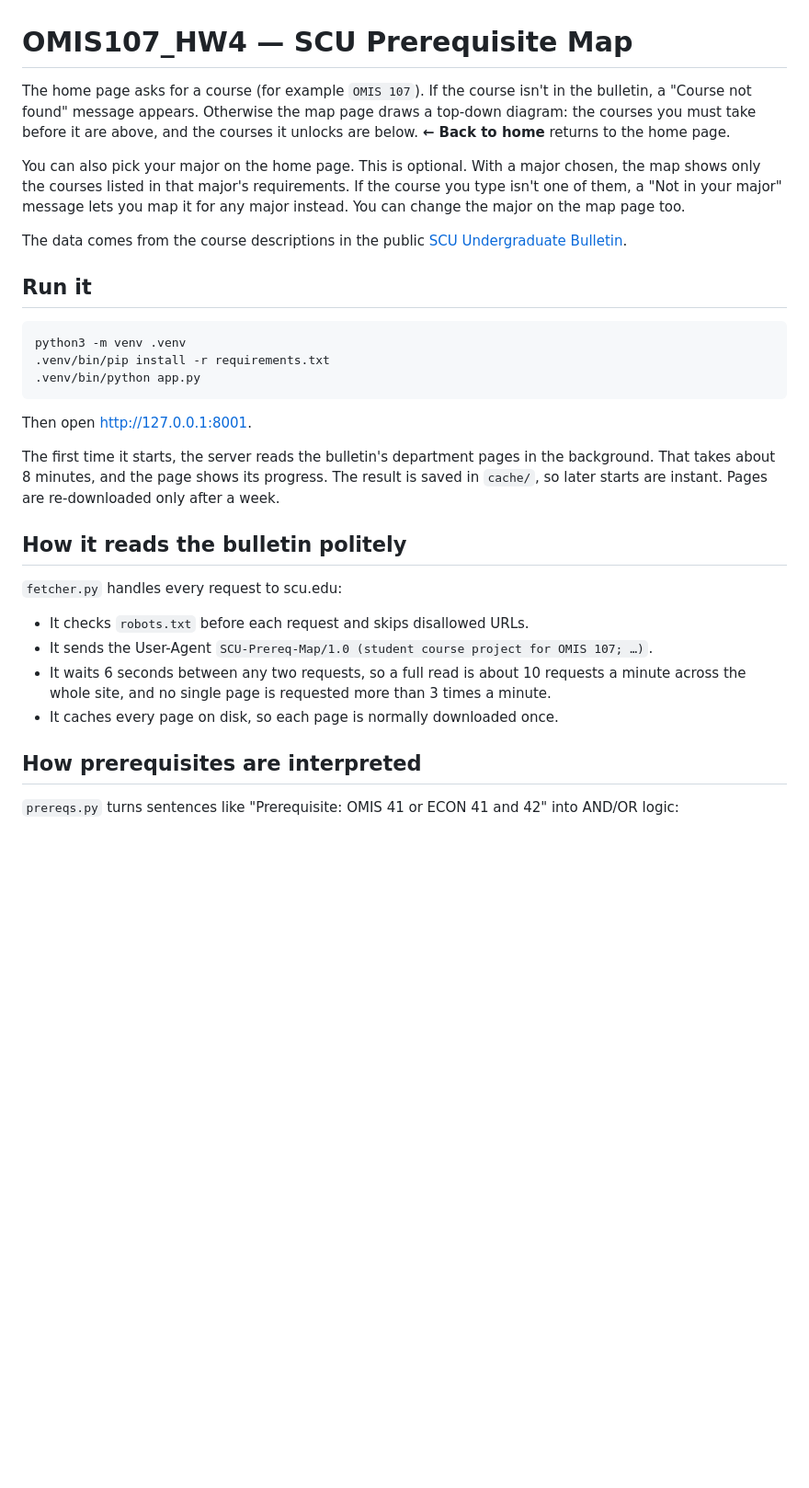
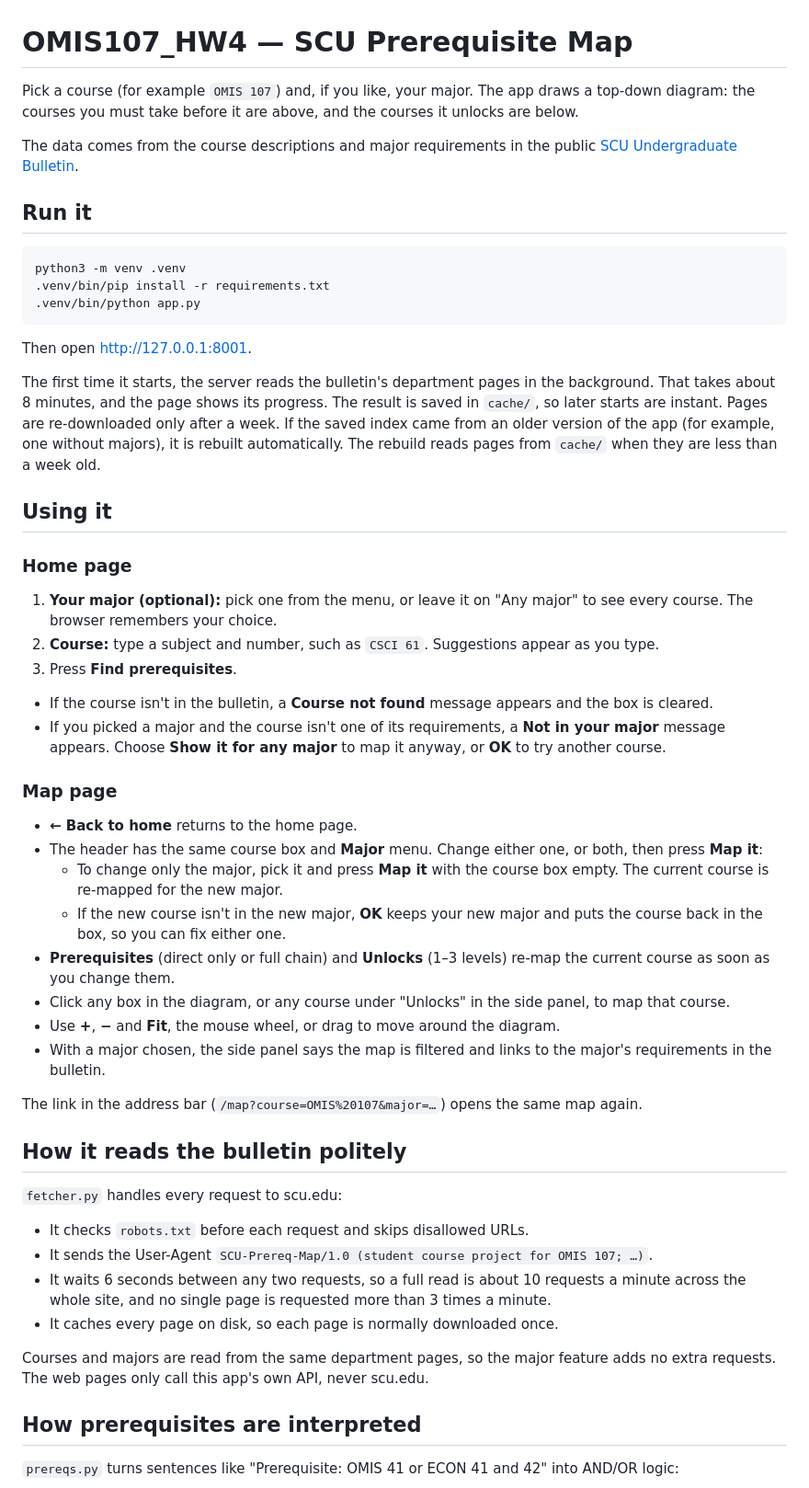
Before and after one commit to fhsiao3805/OMIS107_HW4, a Markdown page: README.md, the part around one of its changes. Shown at 92% size. Drawn GitHub-style; blank space fills up the shorter version.

```diff
--- a/README.md
+++ b/README.md
@@ -1,16 +1,10 @@
 # OMIS107_HW4 — SCU Prerequisite Map
 
-The home page asks for a course (for example `OMIS 107`). If the course isn't in
-the bulletin, a "Course not found" message appears. Otherwise the map page draws a
+Pick a course (for example `OMIS 107`) and, if you like, your major. The app draws a
 top-down diagram: the courses you must take before it are above, and the courses
-it unlocks are below. **← Back to home** returns to the home page.
+it unlocks are below.
 
-You can also pick your major on the home page. This is optional. With a major
-chosen, the map shows only the courses listed in that major's requirements. If the
-course you type isn't one of them, a "Not in your major" message lets you map it
-for any major instead. You can change the major on the map page too.
-
-The data comes from the course descriptions in the public
+The data comes from the course descriptions and major requirements in the public
 [SCU Undergraduate Bulletin](https://www.scu.edu/bulletin/undergraduate/).
 
 ## Run it
@@ -26,7 +20,45 @@ Then open <http://127.0.0.1:8001>.
 The first time it starts, the server reads the bulletin's department pages in the
 background. That takes about 8 minutes, and the page shows its progress. The
 result is saved in `cache/`, so later starts are instant. Pages are re-downloaded
-only after a week.
+only after a week. If the saved index came from an older version of the app (for
+example, one without majors), it is rebuilt automatically. The rebuild reads pages
+from `cache/` when they are less than a week old.
+
+## Using it
+
+### Home page
+
+1. **Your major (optional):** pick one from the menu, or leave it on "Any major" to
+   see every course. The browser remembers your choice.
+2. **Course:** type a subject and number, such as `CSCI 61`. Suggestions appear as
+   you type.
+3. Press **Find prerequisites**.
+
+- If the course isn't in the bulletin, a **Course not found** message appears and
+  the box is cleared.
+- If you picked a major and the course isn't one of its requirements, a **Not in
+  your major** message appears. Choose **Show it for any major** to map it anyway,
+  or **OK** to try another course.
+
+### Map page
+
+- **← Back to home** returns to the home page.
+- The header has the same course box and **Major** menu. Change either one, or
+  both, then press **Map it**:
+  - To change only the major, pick it and press **Map it** with the course box
+    empty. The current course is re-mapped for the new major.
+  - If the new course isn't in the new major, **OK** keeps your new major and puts
+    the course back in the box, so you can fix either one.
+- **Prerequisites** (direct only or full chain) and **Unlocks** (1–3 levels) re-map
+  the current course as soon as you change them.
+- Click any box in the diagram, or any course under "Unlocks" in the side panel,
+  to map that course.
+- Use **+**, **−** and **Fit**, the mouse wheel, or drag to move around the diagram.
+- With a major chosen, the side panel says the map is filtered and links to the
+  major's requirements in the bulletin.
+
+The link in the address bar (`/map?course=OMIS%20107&major=…`) opens the same map
+again.
 
 ## How it reads the bulletin politely
 
@@ -38,6 +70,9 @@ only after a week.
   minute across the whole site, and no single page is requested more than
   3 times a minute.
 - It caches every page on disk, so each page is normally downloaded once.
+
+Courses and majors are read from the same department pages, so the major feature
+adds no extra requests. The web pages only call this app's own API, never scu.edu.
 
 ## How prerequisites are interpreted
 
```
Also changed, not shown: other parts of README.md (+27 -10 lines).
